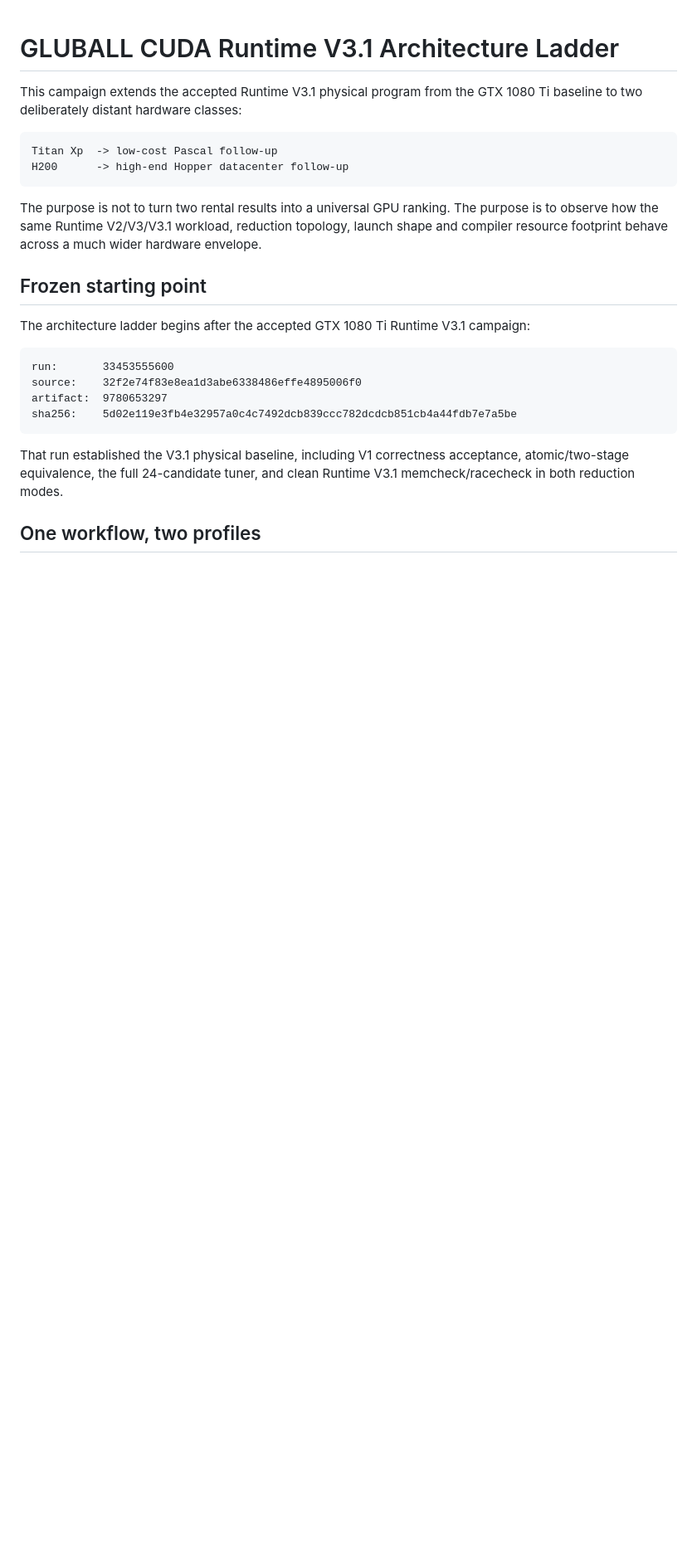
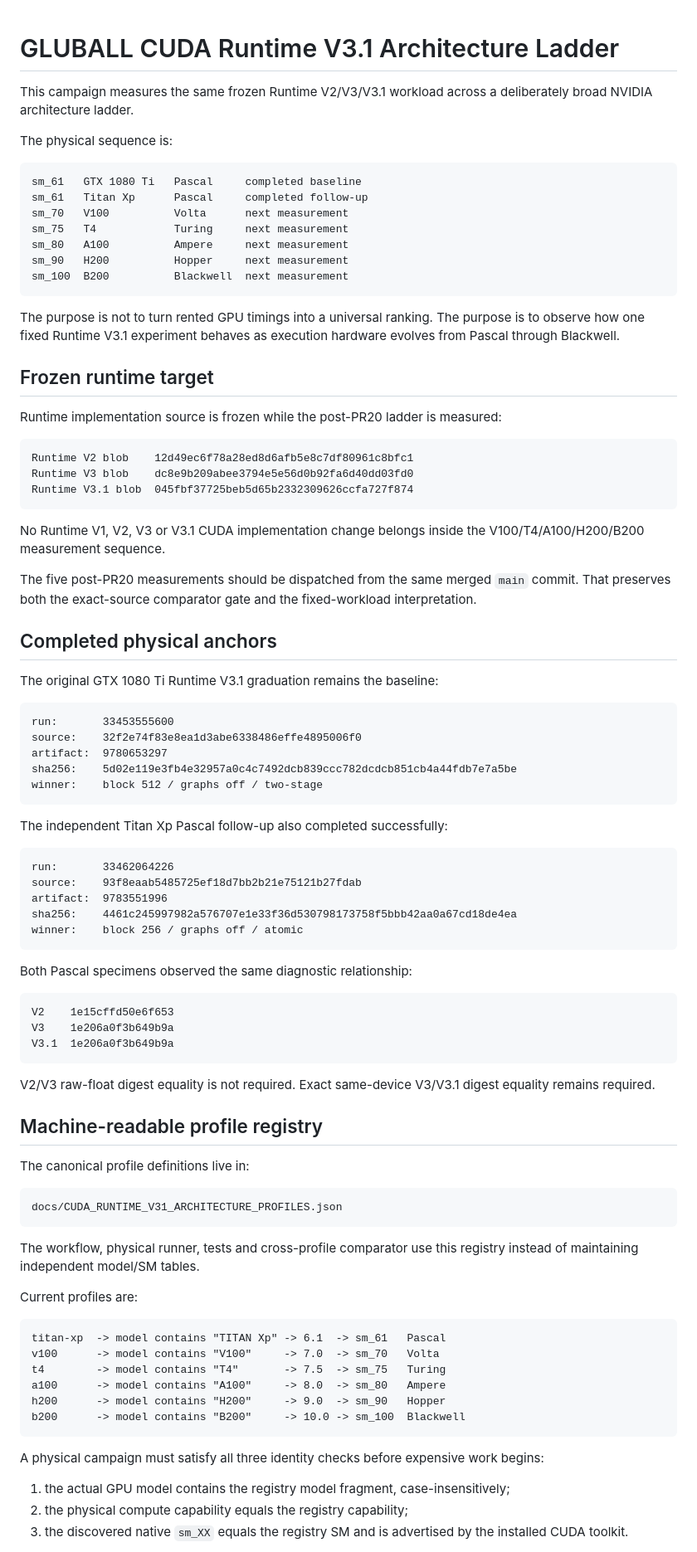
Before and after one commit to QSOLKCB/GLUBALL, a Markdown page: docs/CUDA_RUNTIME_V31_ARCHITECTURE_LADDER.md, the part around one of its changes. Shown at 83% size. Drawn GitHub-style; blank space fills up the shorter version.

Commit message:
Document full Pascal-to-Blackwell measurement ladder

````diff
--- a/docs/CUDA_RUNTIME_V31_ARCHITECTURE_LADDER.md
+++ b/docs/CUDA_RUNTIME_V31_ARCHITECTURE_LADDER.md
@@ -1,25 +1,91 @@
 # GLUBALL CUDA Runtime V3.1 Architecture Ladder
 
-This campaign extends the accepted Runtime V3.1 physical program from the GTX 1080 Ti baseline to two deliberately distant hardware classes:
+This campaign measures the same frozen Runtime V2/V3/V3.1 workload across a deliberately broad NVIDIA architecture ladder.
+
+The physical sequence is:
 
 ```text
-Titan Xp  -> low-cost Pascal follow-up
-H200      -> high-end Hopper datacenter follow-up
+sm_61   GTX 1080 Ti   Pascal     completed baseline
+sm_61   Titan Xp      Pascal     completed follow-up
+sm_70   V100          Volta      next measurement
+sm_75   T4            Turing     next measurement
+sm_80   A100          Ampere     next measurement
+sm_90   H200          Hopper     next measurement
+sm_100  B200          Blackwell  next measurement
 ```
 
-The purpose is not to turn two rental results into a universal GPU ranking. The purpose is to observe how the same Runtime V2/V3/V3.1 workload, reduction topology, launch shape and compiler resource footprint behave across a much wider hardware envelope.
+The purpose is not to turn rented GPU timings into a universal ranking. The purpose is to observe how one fixed Runtime V3.1 experiment behaves as execution hardware evolves from Pascal through Blackwell.
 
-## Frozen starting point
+## Frozen runtime target
 
-The architecture ladder begins after the accepted GTX 1080 Ti Runtime V3.1 campaign:
+Runtime implementation source is frozen while the post-PR20 ladder is measured:
+
+```text
+Runtime V2 blob    12d49ec6f78a28ed8d6afb5e8c7df80961c8bfc1
+Runtime V3 blob    dc8e9b209abee3794e5e56d0b92fa6d40dd03fd0
+Runtime V3.1 blob  045fbf37725beb5d65b2332309626ccfa727f874
+```
+
+No Runtime V1, V2, V3 or V3.1 CUDA implementation change belongs inside the V100/T4/A100/H200/B200 measurement sequence.
+
+The five post-PR20 measurements should be dispatched from the same merged `main` commit. That preserves both the exact-source comparator gate and the fixed-workload interpretation.
+
+## Completed physical anchors
+
+The original GTX 1080 Ti Runtime V3.1 graduation remains the baseline:
 
 ```text
 run:       33453555600
 source:    32f2e74f83e8ea1d3abe6338486effe4895006f0
 artifact:  9780653297
 sha256:    5d02e119e3fb4e32957a0c4c7492dcb839ccc782dcdcb851cb4a44fdb7e7a5be
+winner:    block 512 / graphs off / two-stage
 ```
 
-That run established the V3.1 physical baseline, including V1 correctness acceptance, atomic/two-stage equivalence, the full 24-candidate tuner, and clean Runtime V3.1 memcheck/racecheck in both reduction modes.
+The independent Titan Xp Pascal follow-up also completed successfully:
 
-## One workflow, two profiles
+```text
+run:       33462064226
+source:    93f8eaab5485725ef18d7bb2b21e75121b27fdab
+artifact:  9783551996
+sha256:    4461c245997982a576707e1e33f36d530798173758f5bbb42aa0a67cd18de4ea
+winner:    block 256 / graphs off / atomic
+```
+
+Both Pascal specimens observed the same diagnostic relationship:
+
+```text
+V2    1e15cffd50e6f653
+V3    1e206a0f3b649b9a
+V3.1  1e206a0f3b649b9a
+```
+
+V2/V3 raw-float digest equality is not required. Exact same-device V3/V3.1 digest equality remains required.
+
+## Machine-readable profile registry
+
+The canonical profile definitions live in:
+
+```text
+docs/CUDA_RUNTIME_V31_ARCHITECTURE_PROFILES.json
+```
+
+The workflow, physical runner, tests and cross-profile comparator use this registry instead of maintaining independent model/SM tables.
+
+Current profiles are:
+
+```text
+titan-xp  -> model contains "TITAN Xp" -> 6.1  -> sm_61   Pascal
+v100      -> model contains "V100"     -> 7.0  -> sm_70   Volta
+t4        -> model contains "T4"       -> 7.5  -> sm_75   Turing
+a100      -> model contains "A100"     -> 8.0  -> sm_80   Ampere
+h200      -> model contains "H200"     -> 9.0  -> sm_90   Hopper
+b200      -> model contains "B200"     -> 10.0 -> sm_100  Blackwell
+```
+
+A physical campaign must satisfy all three identity checks before expensive work begins:
+
+1. the actual GPU model contains the registry model fragment, case-insensitively;
+2. the physical compute capability equals the registry capability;
+3. the discovered native `sm_XX` equals the registry SM and is advertised by the installed CUDA toolkit.
+
````
Also changed, not shown: other parts of docs/CUDA_RUNTIME_V31_ARCHITECTURE_LADDER.md (+48 -29 lines).
